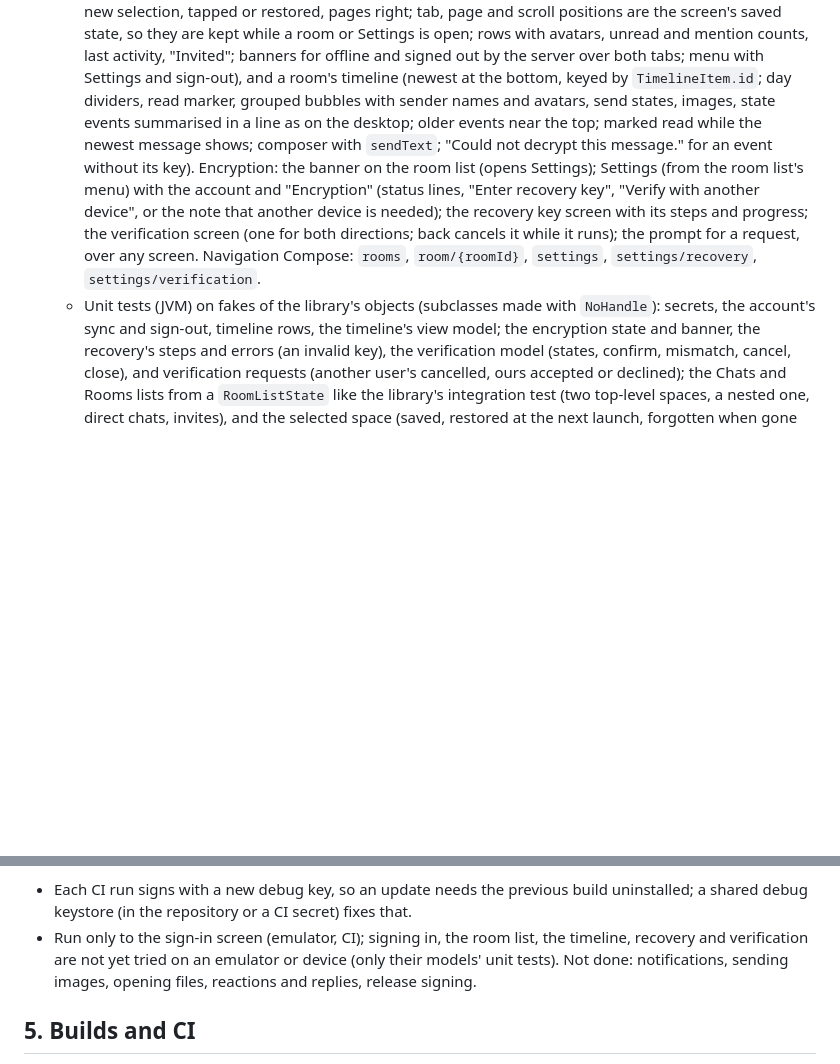
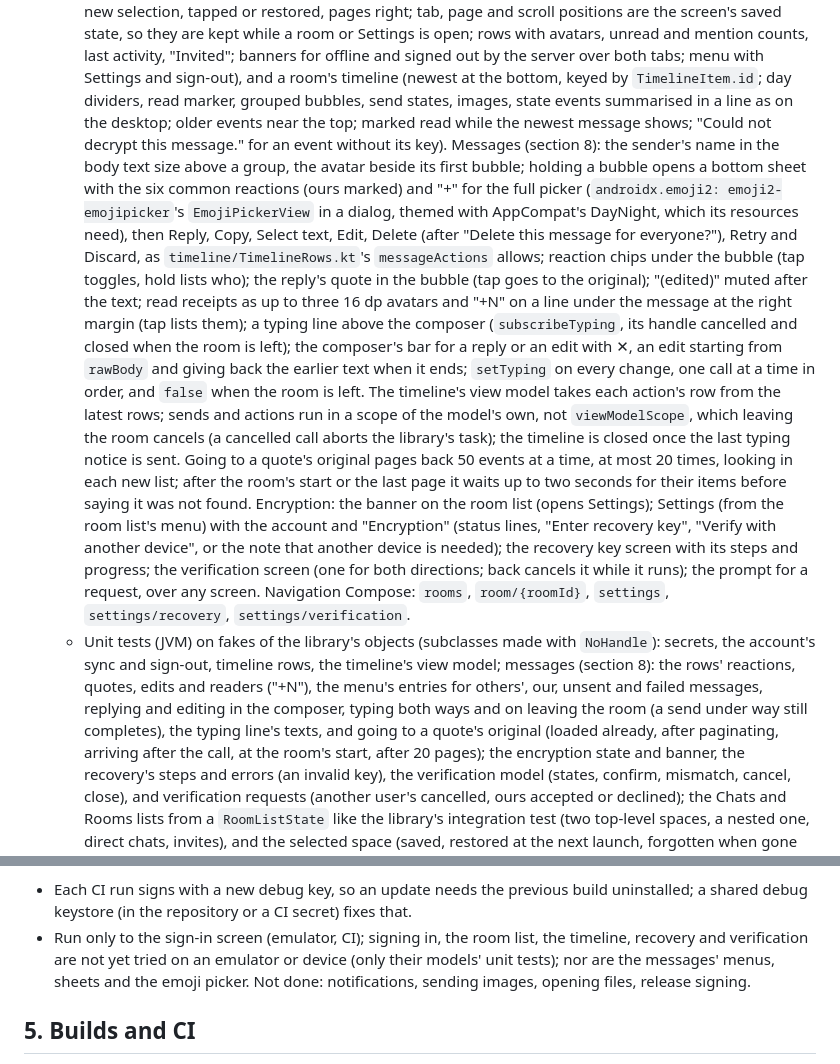
Before and after one commit to alex-robinson/Mtrx, a Markdown page: docs/mobile.md, 2 parts joined by grey strips. Rendered like a GitHub page; blank space fills up the shorter version.

Commit message:
The mobile notes say how the Android app handles messages

```diff
--- a/docs/mobile.md
+++ b/docs/mobile.md
@@ -314,11 +314,34 @@ and tested by CI only; no Android SDK is used locally.
     "Invited"; banners for offline and signed out by the server over both
     tabs; menu with Settings and sign-out), and a room's timeline
     (newest at the bottom, keyed by `TimelineItem.id`; day dividers, read
-    marker, grouped bubbles with sender names and avatars, send states,
-    images, state events summarised in a line as on the desktop; older
-    events near the top; marked read while the newest message shows;
-    composer with `sendText`; "Could not decrypt this message." for an
-    event without its key). Encryption: the banner on the room list (opens
+    marker, grouped bubbles, send states, images, state events summarised
+    in a line as on the desktop; older events near the top; marked read
+    while the newest message shows; "Could not decrypt this message." for
+    an event without its key). Messages (section 8): the sender's name in
+    the body text size above a group, the avatar beside its first bubble;
+    holding a bubble opens a bottom sheet with the six common reactions
+    (ours marked) and "+" for the full picker (`androidx.emoji2:
+    emoji2-emojipicker`'s `EmojiPickerView` in a dialog, themed with
+    AppCompat's DayNight, which its resources need), then Reply, Copy,
+    Select text, Edit, Delete (after "Delete this message for everyone?"),
+    Retry and Discard, as `timeline/TimelineRows.kt`'s `messageActions`
+    allows; reaction chips under the bubble (tap toggles, hold lists who);
+    the reply's quote in the bubble (tap goes to the original); "(edited)"
+    muted after the text; read receipts as up to three 16 dp avatars and
+    "+N" on a line under the message at the right margin (tap lists
+    them); a typing line above the composer (`subscribeTyping`, its
+    handle cancelled and closed when the room is left); the composer's
+    bar for a reply or an edit with ✕, an edit starting from `rawBody`
+    and giving back the earlier text when it ends; `setTyping` on every
+    change, one call at a time in order, and `false` when the room is
+    left. The timeline's view model takes each action's row from the
+    latest rows; sends and actions run in a scope of the model's own, not
+    `viewModelScope`, which leaving the room cancels (a cancelled call
+    aborts the library's task); the timeline is closed once the last
+    typing notice is sent. Going to a quote's original pages back 50
+    events at a time, at most 20 times, looking in each new list; after
+    the room's start or the last page it waits up to two seconds for
+    their items before saying it was not found. Encryption: the banner on the room list (opens
     Settings); Settings (from the room list's menu) with the account and
     "Encryption" (status lines, "Enter recovery key", "Verify with another
     device", or the note that another device is needed); the recovery key
@@ -328,7 +351,13 @@ and tested by CI only; no Android SDK is used locally.
     `settings`, `settings/recovery`, `settings/verification`.
   - Unit tests (JVM) on fakes of the library's objects (subclasses made with
     `NoHandle`): secrets, the account's sync and sign-out, timeline rows,
-    the timeline's view model; the encryption state and banner, the
+    the timeline's view model; messages (section 8): the rows' reactions,
+    quotes, edits and readers ("+N"), the menu's entries for others',
+    our, unsent and failed messages, replying and editing in the
+    composer, typing both ways and on leaving the room (a send under way
+    still completes), the typing line's texts, and going to a quote's
+    original (loaded already, after paginating, arriving after the call,
+    at the room's start, after 20 pages); the encryption state and banner, the
     recovery's steps and errors (an invalid key), the verification model
     (states, confirm, mismatch, cancel, close), and verification requests
     (another user's cancelled, ours accepted or declined); the Chats and
@@ -355,9 +384,9 @@ Remaining:
   secret) fixes that.
 - Run only to the sign-in screen (emulator, CI); signing in, the room list,
   the timeline, recovery and verification are not yet tried on an emulator
-  or device (only their models' unit tests). Not done:
-  notifications, sending images, opening files, reactions and replies,
-  release signing.
+  or device (only their models' unit tests); nor are the messages'
+  menus, sheets and the emoji picker. Not done: notifications, sending
+  images, opening files, release signing.
 
 ## 5. Builds and CI
 
```
